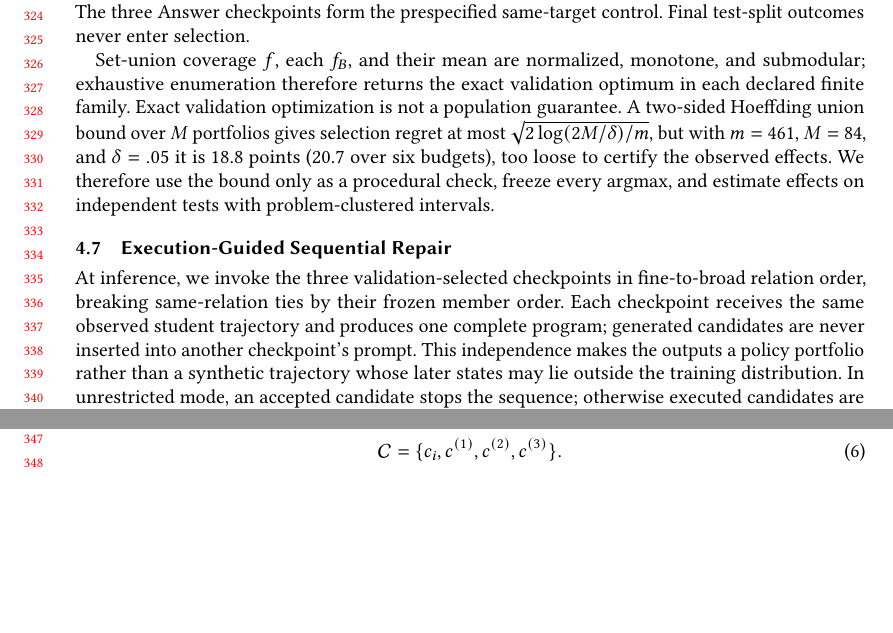
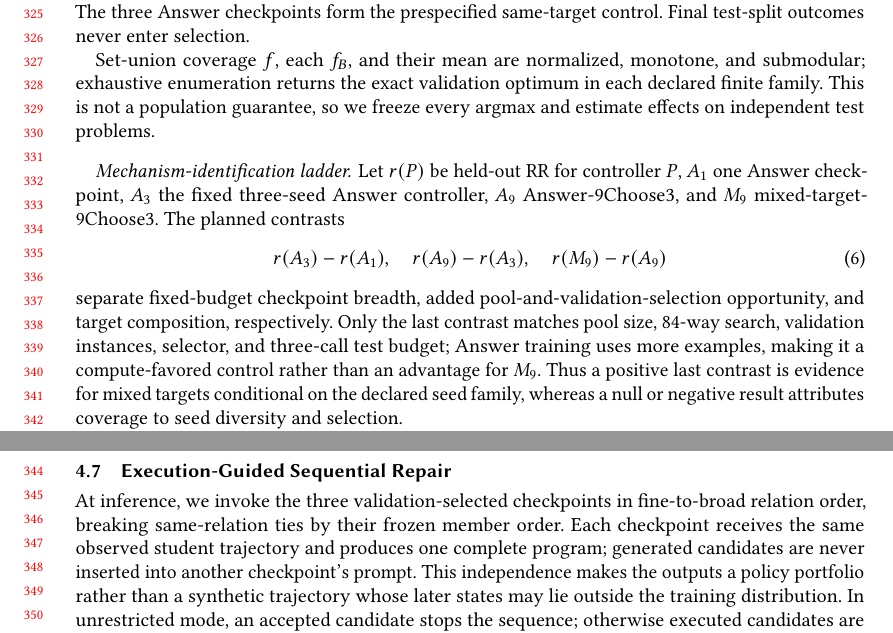
Before and after one commit to dwchoi95/zpd-apr, a LaTeX paper (paper/main.tex): two parts of pages 7 and 8 of 21, joined at a grey line, cut so that both start at the same text, the shorter picture padded with empty space. Compiled offline with pdfLaTeX.

Commit message:
Formalize mechanism-identification contrasts

```diff
--- a/paper/main.tex
+++ b/paper/main.tex
@@ -267,15 +267,25 @@ budget-indexed objective. The three Answer checkpoints form the prespecified
 same-target control. Final test-split outcomes never enter selection.
 
 Set-union coverage \(f\), each \(f_B\), and their mean are normalized,
-monotone, and submodular; exhaustive enumeration therefore returns the exact
-validation optimum in each declared finite family. Exact validation
-optimization is not a population guarantee. A two-sided Hoeffding union bound
-over \(M\) portfolios gives selection regret at most
-\(\sqrt{2\log(2M/\delta)/m}\), but with \(m=461\), \(M=84\), and
-\(\delta=.05\) it is 18.8 points (20.7 over six budgets), too loose to certify
-the observed effects. We therefore use the bound only as a procedural check,
-freeze every argmax, and estimate effects on independent tests with
-problem-clustered intervals.
+monotone, and submodular; exhaustive enumeration returns the exact validation
+optimum in each declared finite family. This is not a population guarantee, so
+we freeze every argmax and estimate effects on independent test problems.
+
+\paragraph{Mechanism-identification ladder.}
+Let \(r(P)\) be held-out RR for controller \(P\), \(A_1\) one Answer checkpoint,
+\(A_3\) the fixed three-seed Answer controller, \(A_9\) Answer-9Choose3, and
+\(M_9\) mixed-target-9Choose3. The planned contrasts
+\begin{equation}
+ r(A_3)-r(A_1),\quad r(A_9)-r(A_3),\quad r(M_9)-r(A_9)
+ \label{eq:mechanism-ladder}
+\end{equation}
+separate fixed-budget checkpoint breadth, added pool-and-validation-selection
+opportunity, and target composition, respectively. Only the last contrast
+matches pool size, 84-way search, validation instances, selector, and three-call
+test budget; Answer training uses more examples, making it a compute-favored
+control rather than an advantage for \(M_9\). Thus a positive last contrast is
+evidence for mixed targets conditional on the declared seed family, whereas a
+null or negative result attributes coverage to seed diversity and selection.
 
 \subsection{Execution-Guided Sequential Repair}
 \label{sec:sequential}
```
Also changed, not shown: paper/main.pdf.
